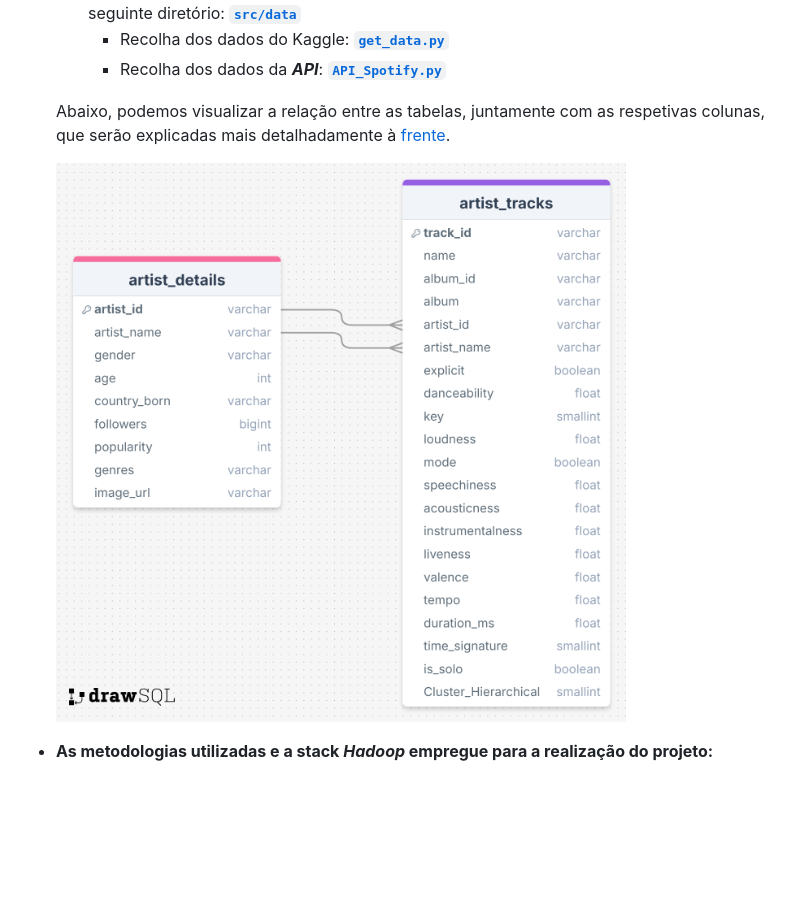
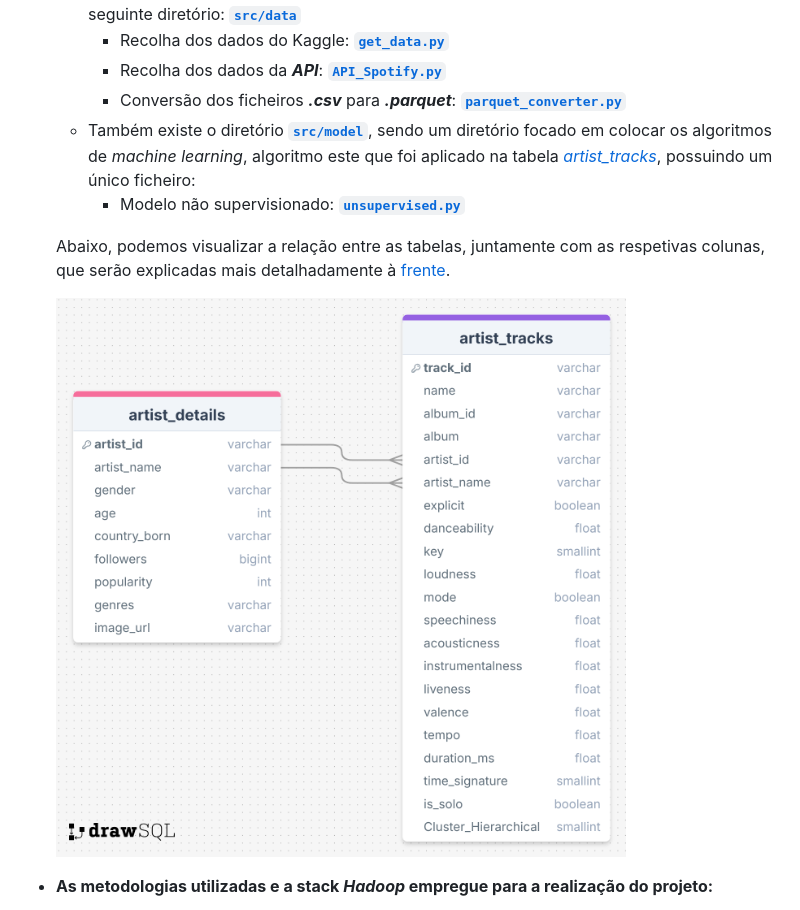
Before and after one commit to Vullkano/BDDA, a Markdown page: README.md, the part around the change printed below. Drawn GitHub-style; blank space fills up the shorter version.

```diff
--- a/README.md
+++ b/README.md
@@ -39,6 +41,9 @@ Neste relatório, vamos contextualizar as seguintes etapas:
     - O código em **Python** referente aos dados mencionados acima podem ser encontrado no seguinte diretório: [**`src/data`**](src/data)
       - Recolha dos dados do Kaggle: [**`get_data.py`**](src/data/get_data.py)
       - Recolha dos dados da **_API_**: [**`API_Spotify.py`**](src/data/API_Spotify.py)
+      - Conversão dos ficheiros **_.csv_** para **_.parquet_**: [**`parquet_converter.py`**](src\data\parquet_converter.py)
+    - Também existe o diretório [**`src/model`**](src\model), sendo um diretório focado em colocar os algoritmos de _machine learning_, algoritmo este que foi aplicado na tabela [_artist_tracks_](#dataset-2-artist_tracks), possuindo um único ficheiro:
+      - Modelo não supervisionado: [**`unsupervised.py`**](src\model\unsupervised.py)
 
 
    Abaixo, podemos visualizar a relação entre as tabelas, juntamente com as respetivas colunas, que serão explicadas mais detalhadamente à [frente](#descrição-dos-conjuntos-de-dados-a-utilizar).
```
Also changed, not shown: other parts of README.md (+43 -17 lines), docs/relatorios/relatorio_pratico_imgs/inserirCSV1.png (added), docs/relatorios/relatorio_pratico_imgs/inserirCSV2.png (added), docs/relatorios/relatorio_pratico_imgs/verCSV.png (added).
